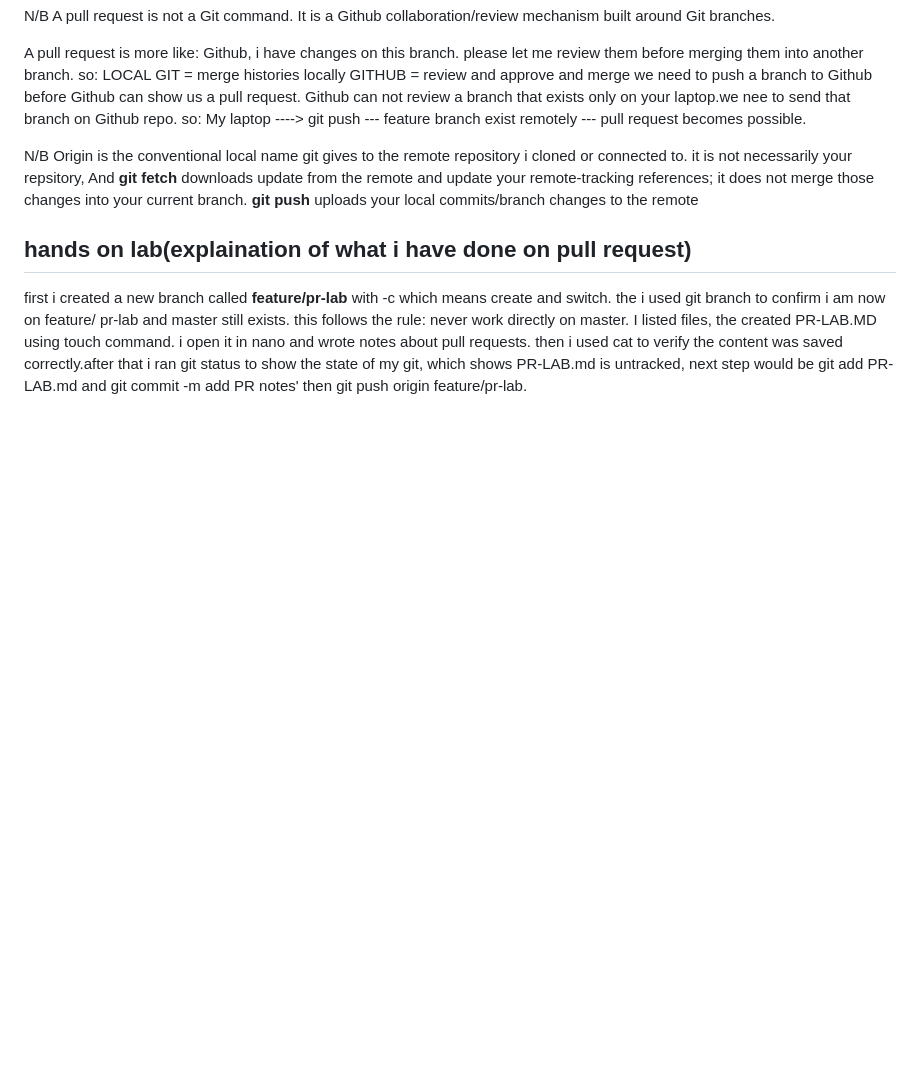
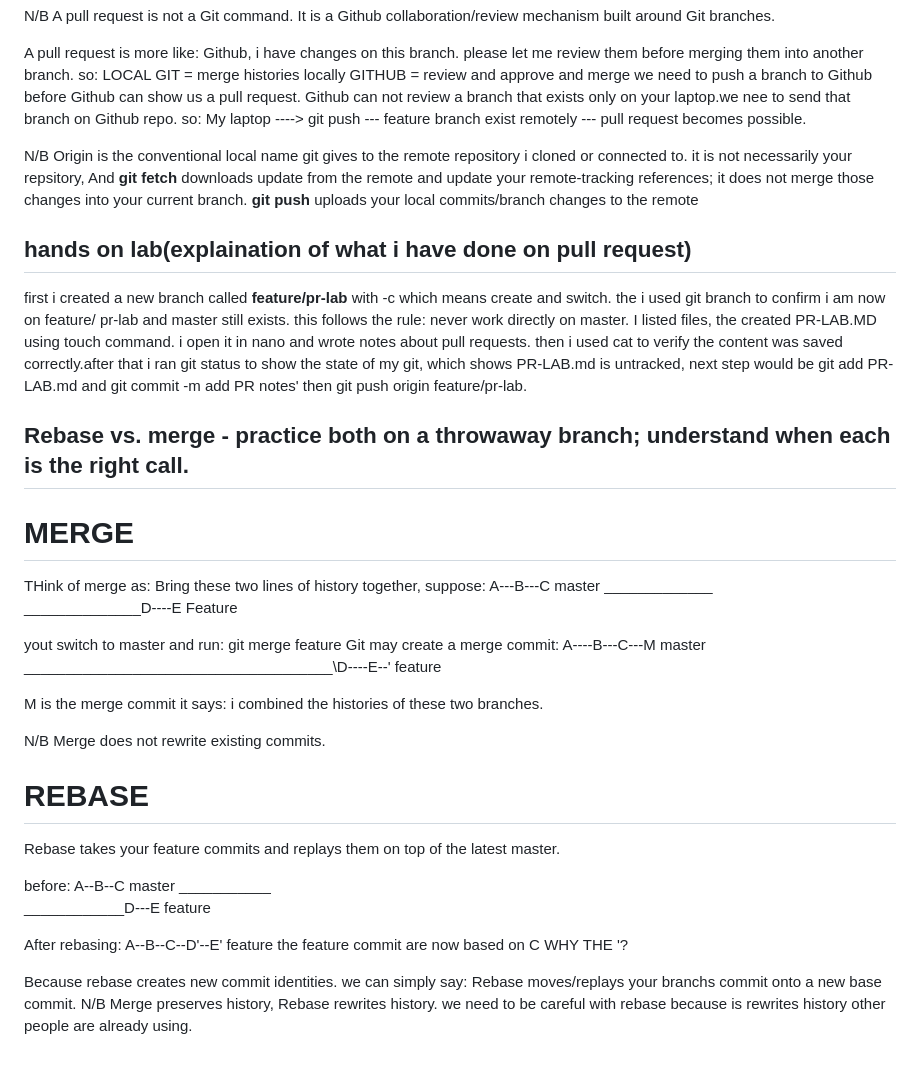
Before and after one commit to Bethel04/Atlas-Platform, a Markdown page: Month1-Atlas_labs/WEEK2/lab.md, the part around the change. Drawn GitHub-style; blank space fills up the shorter version.

Commit message:
add changes to Month 1 lab

```diff
--- a/Month1-Atlas_labs/WEEK2/lab.md
+++ b/Month1-Atlas_labs/WEEK2/lab.md
@@ -183,3 +183,41 @@ pr-lab and master still exists. this follows the rule: never work directly on ma
 I listed files, the created PR-LAB.MD using touch command. i open it in nano and wrote notes about pull requests. then i used cat to verify the
 content was saved correctly.after that i ran git status to show the state of my git, which shows PR-LAB.md is untracked, next step would be git add
 PR-LAB.md and git commit -m add PR notes' then git push origin feature/pr-lab.
+
+
+## Rebase vs. merge - practice both on a throwaway branch; understand when each is the right call.
+
+#  MERGE
+
+THink of merge as: Bring these two lines of history together,
+suppose: A---B---C    master
+_____________\
+______________D----E  Feature
+
+yout switch to master and run:
+git merge feature
+Git may create a merge commit: A----B---C---M   master
+_____________________________________\D----E--'   feature
+
+M is the merge commit
+it says: i combined the histories of these two branches.
+
+N/B
+Merge does not rewrite existing commits.
+
+#   REBASE
+
+Rebase takes your feature commits and replays them on top of the latest master.
+
+before: A--B--C    master
+___________\
+____________D---E feature
+
+After rebasing:
+A--B--C--D'--E'  feature
+the feature commit are now based on C
+WHY THE '?
+
+Because rebase creates new commit identities. we can simply say: Rebase moves/replays your branchs commit onto a new base commit.
+N/B
+Merge preserves history, Rebase rewrites history. we need to be careful with rebase because is rewrites history other people are already using.
```
